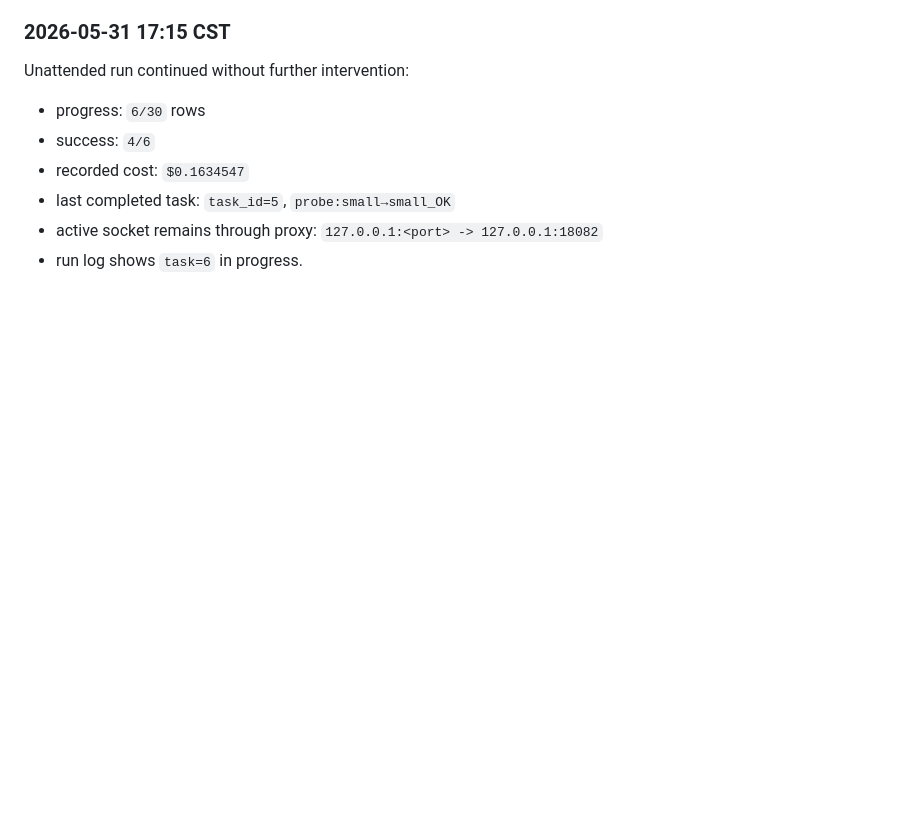
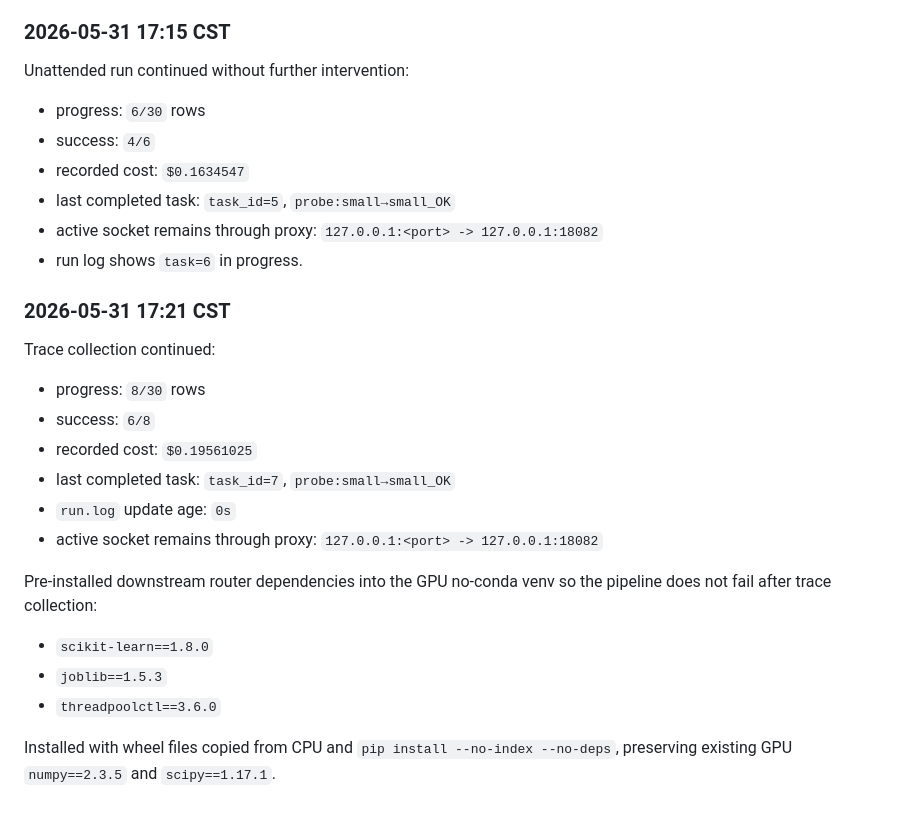
Before and after one commit to zeyuyuyu/router-skills-evolve, a Markdown page: docs/2026-05-31-scaling-tau2-goal.md, the part around the change. Drawn GitHub-style; blank space fills up the shorter version.

Commit message:
Record downstream dependency prep for tau2 run

```diff
--- a/docs/2026-05-31-scaling-tau2-goal.md
+++ b/docs/2026-05-31-scaling-tau2-goal.md
@@ -423,3 +423,25 @@ Unattended run continued without further intervention:
 - active socket remains through proxy:
   `127.0.0.1:<port> -> 127.0.0.1:18082`
 - run log shows `task=6` in progress.
+
+### 2026-05-31 17:21 CST
+
+Trace collection continued:
+
+- progress: `8/30` rows
+- success: `6/8`
+- recorded cost: `$0.19561025`
+- last completed task: `task_id=7`, `probe:small→small_OK`
+- `run.log` update age: `0s`
+- active socket remains through proxy:
+  `127.0.0.1:<port> -> 127.0.0.1:18082`
+
+Pre-installed downstream router dependencies into the GPU no-conda venv so the
+pipeline does not fail after trace collection:
+
+- `scikit-learn==1.8.0`
+- `joblib==1.5.3`
+- `threadpoolctl==3.6.0`
+
+Installed with wheel files copied from CPU and `pip install --no-index
+--no-deps`, preserving existing GPU `numpy==2.3.5` and `scipy==1.17.1`.
```
